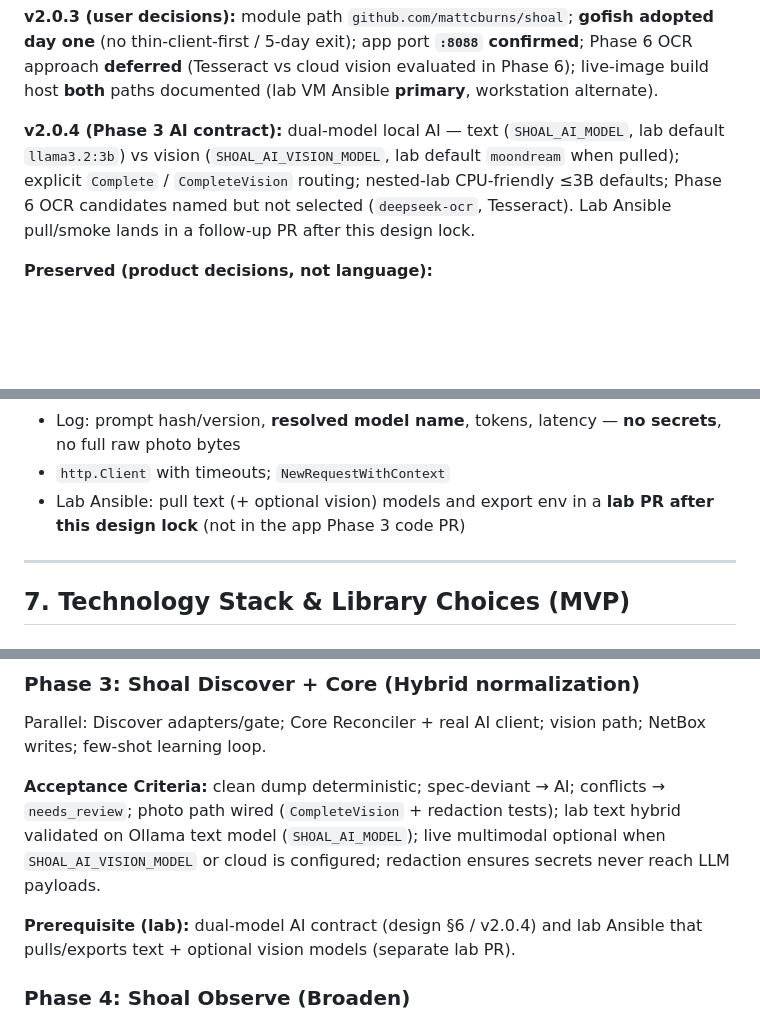
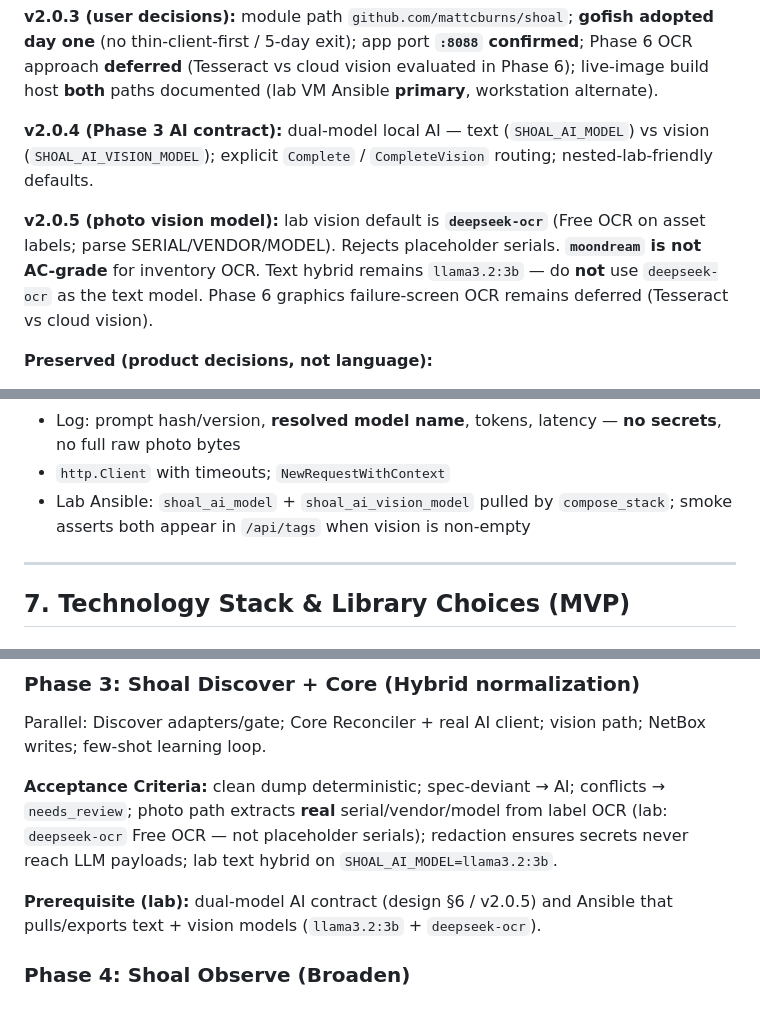
Before and after one commit to mattcburns/shoal, a Markdown page: SHOAL_COMPREHENSIVE_DESIGN_AND_IMPLEMENTATION_PLAN.md, 3 parts joined by grey strips. Drawn GitHub-style; blank space fills up the shorter version.

```diff
--- a/SHOAL_COMPREHENSIVE_DESIGN_AND_IMPLEMENTATION_PLAN.md
+++ b/SHOAL_COMPREHENSIVE_DESIGN_AND_IMPLEMENTATION_PLAN.md
@@ -58,7 +58,9 @@ Full stack rewrite of the **application** from Python to **Go (Golang)**, maximi
 
 **v2.0.3 (user decisions):** module path `github.com/mattcburns/shoal`; **gofish adopted day one** (no thin-client-first / 5-day exit); app port **`:8088` confirmed**; Phase 6 OCR approach **deferred** (Tesseract vs cloud vision evaluated in Phase 6); live-image build host **both** paths documented (lab VM Ansible **primary**, workstation alternate).
 
-**v2.0.4 (Phase 3 AI contract):** dual-model local AI — text (`SHOAL_AI_MODEL`, lab default `llama3.2:3b`) vs vision (`SHOAL_AI_VISION_MODEL`, lab default `moondream` when pulled); explicit `Complete` / `CompleteVision` routing; nested-lab CPU-friendly ≤3B defaults; Phase 6 OCR candidates named but not selected (`deepseek-ocr`, Tesseract). Lab Ansible pull/smoke lands in a follow-up PR after this design lock.
+**v2.0.4 (Phase 3 AI contract):** dual-model local AI — text (`SHOAL_AI_MODEL`) vs vision (`SHOAL_AI_VISION_MODEL`); explicit `Complete` / `CompleteVision` routing; nested-lab-friendly defaults.
+
+**v2.0.5 (photo vision model):** lab vision default is **`deepseek-ocr`** (Free OCR on asset labels; parse SERIAL/VENDOR/MODEL). Rejects placeholder serials. **`moondream` is not AC-grade** for inventory OCR. Text hybrid remains `llama3.2:3b` — do **not** use `deepseek-ocr` as the text model. Phase 6 graphics failure-screen OCR remains deferred (Tesseract vs cloud vision).
 
 **Preserved (product decisions, not language):**
 
@@ -1121,7 +1125,7 @@ Implementation notes:
 - Cloud: `POST {base}/chat/completions` + Bearer token; vision uses image content parts
 - Log: prompt hash/version, **resolved model name**, tokens, latency — **no secrets**, no full raw photo bytes
 - `http.Client` with timeouts; `NewRequestWithContext`
-- Lab Ansible: pull text (+ optional vision) models and export env in a **lab PR after this design lock** (not in the app Phase 3 code PR)
+- Lab Ansible: `shoal_ai_model` + `shoal_ai_vision_model` pulled by `compose_stack`; smoke asserts both appear in `/api/tags` when vision is non-empty
 
 ---
 
@@ -1398,9 +1402,9 @@ Phase 0 is a hard prerequisite. Phase 2 proves BMC-only + SOL **without requirin
 
 Parallel: Discover adapters/gate; Core Reconciler + real AI client; vision path; NetBox writes; few-shot learning loop.
 
-**Acceptance Criteria:** clean dump deterministic; spec-deviant → AI; conflicts → `needs_review`; photo path wired (`CompleteVision` + redaction tests); lab text hybrid validated on Ollama text model (`SHOAL_AI_MODEL`); live multimodal optional when `SHOAL_AI_VISION_MODEL` or cloud is configured; redaction ensures secrets never reach LLM payloads.
-
-**Prerequisite (lab):** dual-model AI contract (design §6 / v2.0.4) and lab Ansible that pulls/exports text + optional vision models (separate lab PR).
+**Acceptance Criteria:** clean dump deterministic; spec-deviant → AI; conflicts → `needs_review`; photo path extracts **real** serial/vendor/model from label OCR (lab: `deepseek-ocr` Free OCR — not placeholder serials); redaction ensures secrets never reach LLM payloads; lab text hybrid on `SHOAL_AI_MODEL=llama3.2:3b`.
+
+**Prerequisite (lab):** dual-model AI contract (design §6 / v2.0.5) and Ansible that pulls/exports text + vision models (`llama3.2:3b` + `deepseek-ocr`).
 
 ### Phase 4: Shoal Observe (Broaden)
 
```
Also changed, not shown: other parts of SHOAL_COMPREHENSIVE_DESIGN_AND_IMPLEMENTATION_PLAN.md (+32 -31 lines), AGENTS.md (+14 -11 lines).
